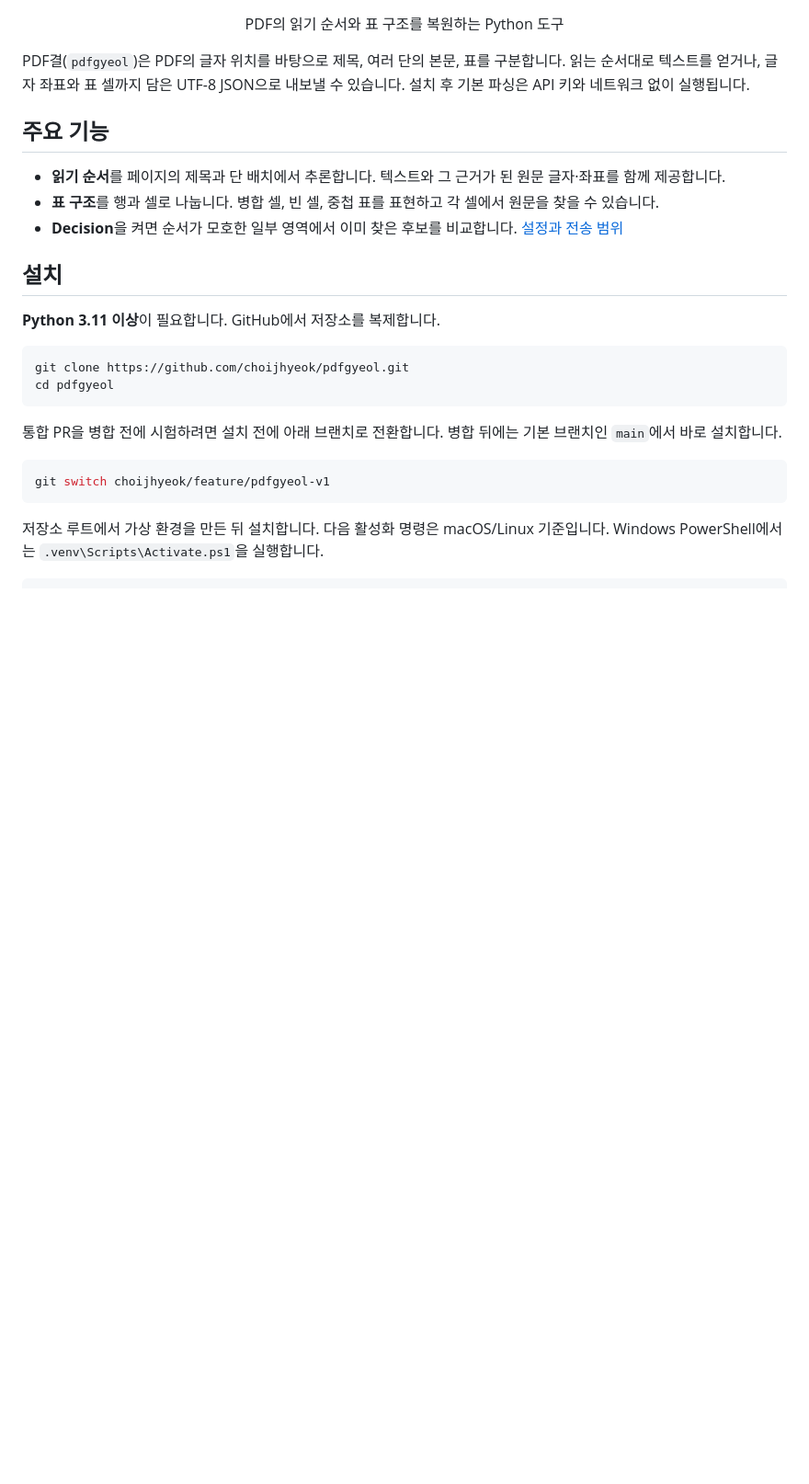
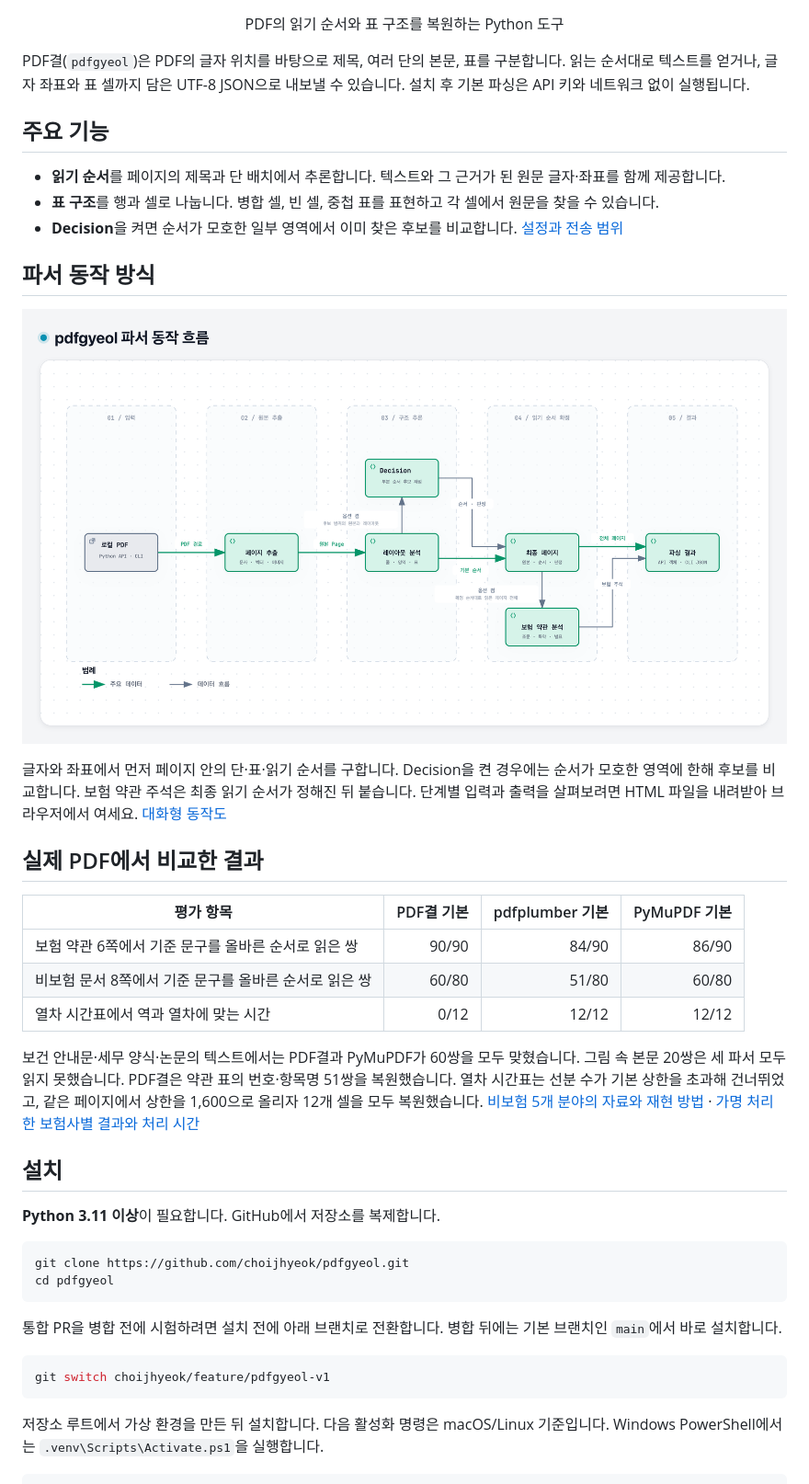
Before and after one commit to choijhyeok/pdfgyeol, a Markdown page: README.md, the part around the change. Shown at 92% size. GitHub-like rendering; pictures changed too: docs/parser-flow.png (added); blank space fills up the shorter version.

Commit message:
Document parser flow and compare layout on anonymized insurance and public PDFs

```diff
--- a/README.md
+++ b/README.md
@@ -13,6 +13,22 @@ PDF결(`pdfgyeol`)은 PDF의 글자 위치를 바탕으로 제목, 여러 단의
 - **읽기 순서**를 페이지의 제목과 단 배치에서 추론합니다. 텍스트와 그 근거가 된 원문 글자·좌표를 함께 제공합니다.
 - **표 구조**를 행과 셀로 나눕니다. 병합 셀, 빈 셀, 중첩 표를 표현하고 각 셀에서 원문을 찾을 수 있습니다.
 - **Decision**을 켜면 순서가 모호한 일부 영역에서 이미 찾은 후보를 비교합니다. [설정과 전송 범위](#선택-기능-decision)
+
+## 파서 동작 방식
+
+[![PDF결이 원문 좌표에서 영역과 표를 복원하고 선택적으로 Decision을 적용하는 과정](docs/parser-flow.png)](docs/parser-flow.html)
+
+글자와 좌표에서 먼저 페이지 안의 단·표·읽기 순서를 구합니다. Decision을 켠 경우에는 순서가 모호한 영역에 한해 후보를 비교합니다. 보험 약관 주석은 최종 읽기 순서가 정해진 뒤 붙습니다. 단계별 입력과 출력을 살펴보려면 HTML 파일을 내려받아 브라우저에서 여세요. [대화형 동작도](docs/parser-flow.html)
+
+## 실제 PDF에서 비교한 결과
+
+| 평가 항목 | PDF결 기본 | pdfplumber 기본 | PyMuPDF 기본 |
+| --- | ---: | ---: | ---: |
+| 보험 약관 6쪽에서 기준 문구를 올바른 순서로 읽은 쌍 | 90/90 | 84/90 | 86/90 |
+| 비보험 문서 8쪽에서 기준 문구를 올바른 순서로 읽은 쌍 | 60/80 | 51/80 | 60/80 |
+| 열차 시간표에서 역과 열차에 맞는 시간 | 0/12 | 12/12 | 12/12 |
+
+보건 안내문·세무 양식·논문의 텍스트에서는 PDF결과 PyMuPDF가 60쌍을 모두 맞혔습니다. 그림 속 본문 20쌍은 세 파서 모두 읽지 못했습니다. PDF결은 약관 표의 번호·항목명 51쌍을 복원했습니다. 열차 시간표는 선분 수가 기본 상한을 초과해 건너뛰었고, 같은 페이지에서 상한을 1,600으로 올리자 12개 셀을 모두 복원했습니다. [비보험 5개 분야의 자료와 재현 방법](docs/benchmarks-general.md) · [가명 처리한 보험사별 결과와 처리 시간](docs/benchmarks-insurance.md)
 
 ## 설치
 
```
Also changed, not shown: docs/benchmarks-general.md (added, +51 -0 lines), docs/benchmarks-insurance.md (added, +49 -0 lines), docs/benchmarks-tables.md (added, +67 -0 lines), 5 other files.
